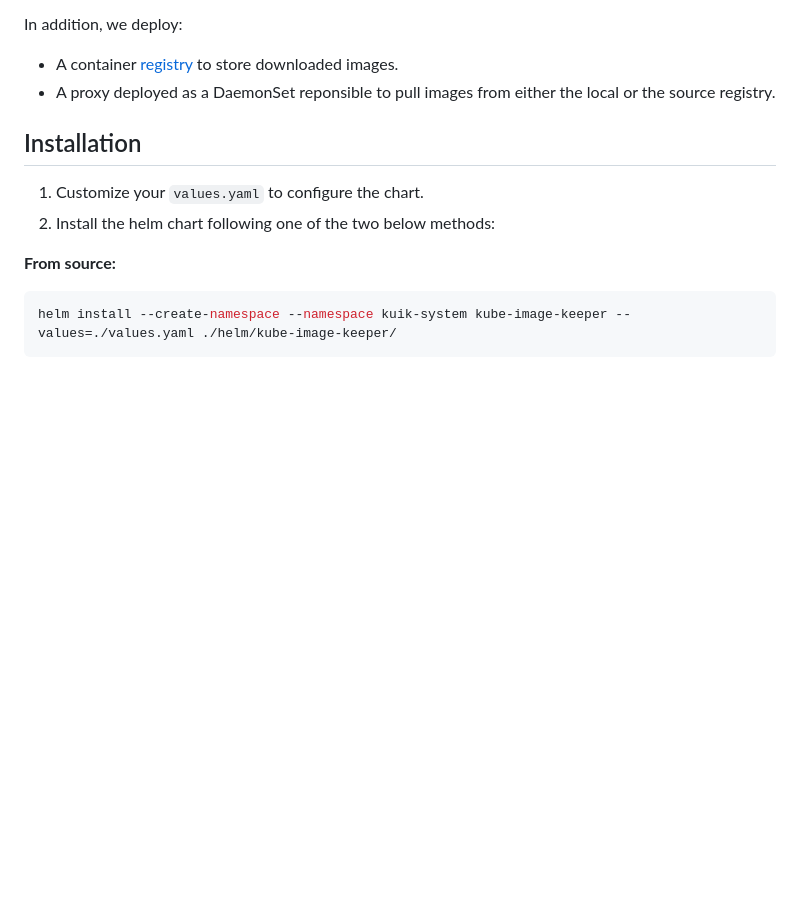
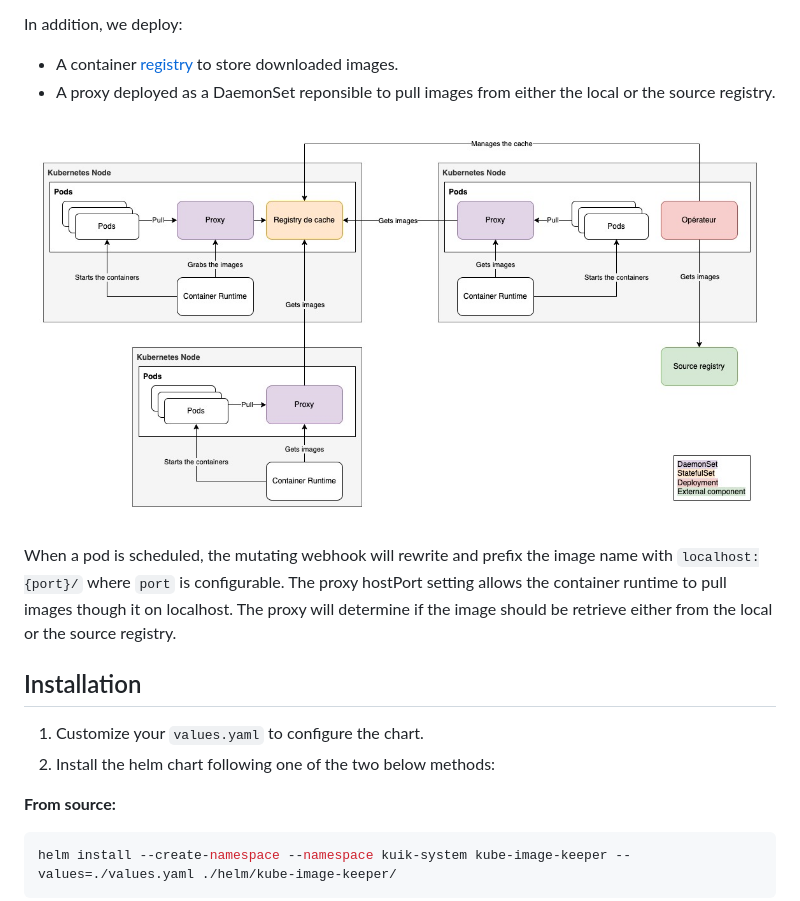
Before and after one commit to enix/kube-image-keeper, a Markdown page: README.md, the part around the change. Drawn GitHub-style; pictures changed too: docs/architecture.jpg (added); blank space fills up the shorter version.

Commit message:
chore(docs): Add architecture schema

```diff
--- a/README.md
+++ b/README.md
@@ -34,6 +34,11 @@ In addition, we deploy:
 
 - A container [registry](https://docs.docker.com/registry/) to store downloaded images.
 - A proxy deployed as a DaemonSet reponsible to pull images from either the local or the source registry.
+
+![Architecture](./docs/architecture.jpg)
+
+When a pod is scheduled, the mutating webhook will rewrite and prefix the image name with `localhost:{port}/` where `port` is configurable.
+The proxy hostPort setting allows the container runtime to pull images though it on localhost. The proxy will determine if the image should be retrieve either from the local or the source registry.
 
 ## Installation
 
```
